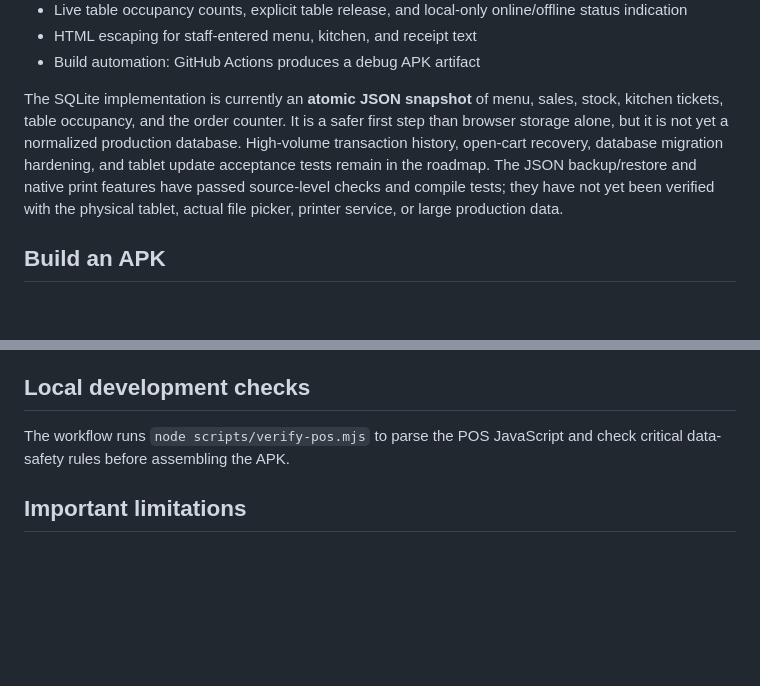
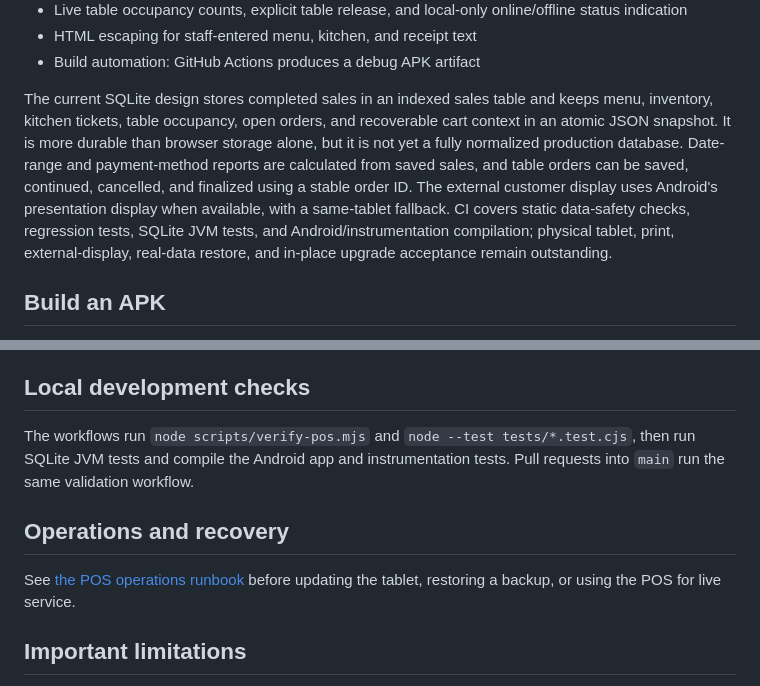
Before and after one commit to mizzysbistro/modern-restaurant-pos, a Markdown page: README.md, 2 parts joined by grey strips. GitHub-like rendering; blank space fills up the shorter version.

Commit message:
Document POS backup, recovery and update safety

```diff
--- a/README.md
+++ b/README.md
@@ -16,7 +16,7 @@ An offline-first restaurant POS for Android tablets, initially focused on PHP pr
 - HTML escaping for staff-entered menu, kitchen, and receipt text
 - Build automation: GitHub Actions produces a debug APK artifact
 
-The SQLite implementation is currently an **atomic JSON snapshot** of menu, sales, stock, kitchen tickets, table occupancy, and the order counter. It is a safer first step than browser storage alone, but it is not yet a normalized production database. High-volume transaction history, open-cart recovery, database migration hardening, and tablet update acceptance tests remain in the roadmap. The JSON backup/restore and native print features have passed source-level checks and compile tests; they have not yet been verified with the physical tablet, actual file picker, printer service, or large production data.
+The current SQLite design stores completed sales in an indexed sales table and keeps menu, inventory, kitchen tickets, table occupancy, open orders, and recoverable cart context in an atomic JSON snapshot. It is more durable than browser storage alone, but it is not yet a fully normalized production database. Date-range and payment-method reports are calculated from saved sales, and table orders can be saved, continued, cancelled, and finalized using a stable order ID. The external customer display uses Android's presentation display when available, with a same-tablet fallback. CI covers static data-safety checks, regression tests, SQLite JVM tests, and Android/instrumentation compilation; physical tablet, print, external-display, real-data restore, and in-place upgrade acceptance remain outstanding.
 
 ## Build an APK
 
@@ -29,7 +29,11 @@ Each build increments Android `versionCode`. The workflow currently reuses the A
 
 ## Local development checks
 
-The workflow runs `node scripts/verify-pos.mjs` to parse the POS JavaScript and check critical data-safety rules before assembling the APK.
+The workflows run `node scripts/verify-pos.mjs` and `node --test tests/*.test.cjs`, then run SQLite JVM tests and compile the Android app and instrumentation tests. Pull requests into `main` run the same validation workflow.
+
+## Operations and recovery
+
+See [the POS operations runbook](docs/OPERATIONS.md) before updating the tablet, restoring a backup, or using the POS for live service.
 
 ## Important limitations
 
```
Also changed, not shown: PROJECT_STATUS.md (+1 -1 lines), docs/OPERATIONS.md (added, +86 -0 lines).
